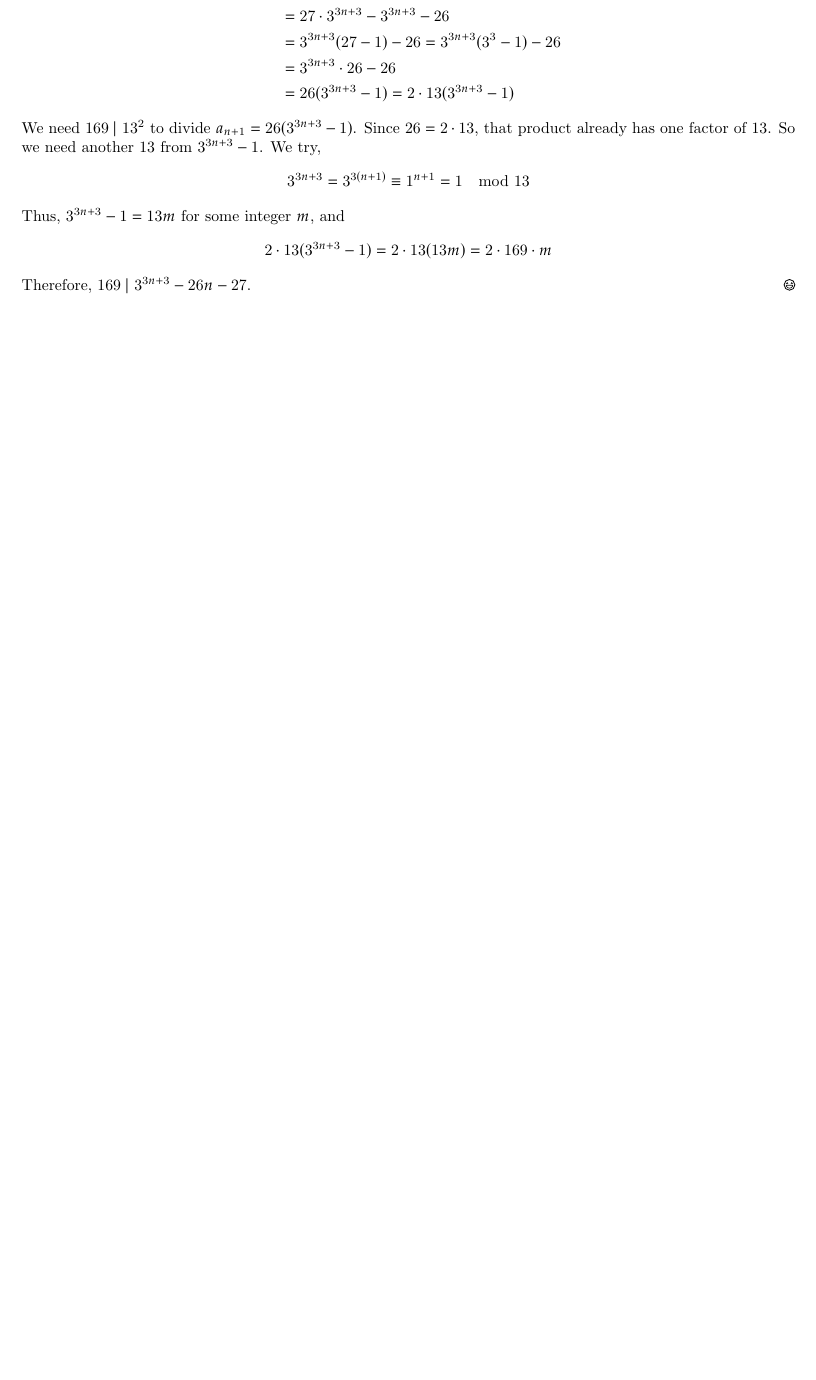
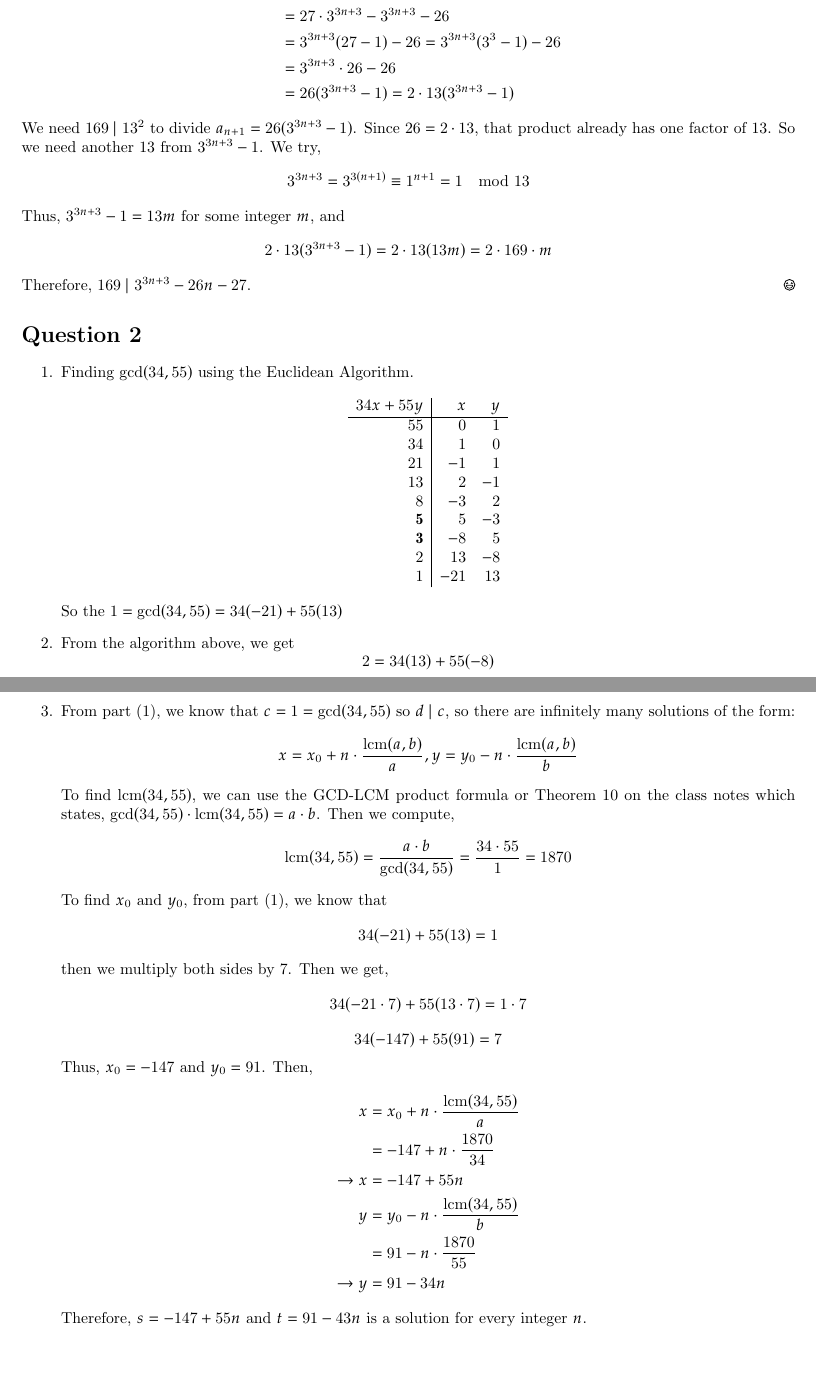
Before and after one commit to g3rms-alc/math327_ps1, a LaTeX thesis (ps1.tex): part of the page before the commit and two parts of pages 1 and 2 of 2 after it, the two joined at a grey line, cut so that both start at the same text, the shorter picture padded with empty space. Compiled offline with pdfLaTeX.

Commit message:
completed question 2 and added custom command  to be able to write lcm in math

```diff
--- a/ps1.tex
+++ b/ps1.tex
@@ -2,6 +2,9 @@
 \input{preamble.tex}
 \input{letterfonts.tex}
 \input{macros.tex}
+
+% making lcm command
+\DeclareMathOperator{\lcm}{lcm}
 
 \title{MATH 327: \\ Problem Set 1}
 \author{Jerahmeel Ual Alcano \\ 30153076}
@@ -41,4 +44,46 @@ Thus, \(3^{3n + 3} -1 = 13m \) for some integer \(m\), and
 \[2\cdot13 (3^{3n + 3} -1) = 2\cdot13(13m) = 2\cdot 169 \cdot m\]
 Therefore, \(169 \mid 3^{3n + 3}-26n-27\).\qed
 
+\section*{Question 2}
+\begin{enumerate}
+    \item Finding \(\gcd(34,55)\) using the Euclidean Algorithm.
+          \[
+              \begin{array}{r|rr}
+                  34x + 55y  & x   & y  \\
+                  \hline
+                  55         & 0   & 1  \\
+                  34         & 1   & 0  \\
+                  21         & -1  & 1  \\
+                  13         & 2   & -1 \\
+                  8          & -3  & 2  \\
+                  \mathbf{5} & 5   & -3 \\
+                  \mathbf{3} & -8  & 5  \\
+                  2          & 13  & -8 \\
+                  1          & -21 & 13
+              \end{array}
+          \]
+          So  the \(1 = \gcd(34,55) = 34(-21) + 55(13)\)
+    \item From the algorithm above, we get \[2 = 34(13) + 55(-8)\]
+    \item From part (1), we know that \(c = 1 = \gcd(34,55)\) so \(d \mid c\),
+    so there are infinitely many solutions of the form:
+    \[x = x_0 + n \cdot \frac{\lcm(a,b)}{a}, y = y_0 - n \cdot \frac{\lcm(a,b)}{b}\]
+    To find \(\lcm(34,55)\), we can use the GCD-LCM product formula or Theorem 10 on the class notes which states,
+    \(\gcd(34,55) \cdot \lcm(34,55) = a \cdot b\). Then we compute,
+    \[\lcm(34,55) = \frac{a\cdot b}{\gcd(34,55)} = \frac{34 \cdot 55}{1} = 1870\]
+    To find \(x_0\) and \(y_0\), from part (1), we know that \[34(-21) + 55(13) = 1\] then we multiply both sides by \(7\).
+    Then we get, \[34 ( -21 \cdot 7) + 55( 13\cdot7) = 1 \cdot 7\]\[ 34(-147) + 55(91) = 7\]
+    Thus, \(x_0 = -147\) and \(y_0 = 91\). Then,
+    \begin{align*}
+        x & = x_0 + n\cdot\frac{\lcm(34,55)}{a} \\
+        & = -147 + n \cdot \frac{1870}{34} \\
+        \rightarrow x & = -147 + 55n\\
+        y & = y_0 - n\cdot\frac{\lcm(34,55)}{b}\\
+        & = 91 - n\cdot\frac{1870}{55}\\
+        \rightarrow y & = 91-34n
+    \end{align*}
+    Therefore, \(s = -147 + 55n\) and \(t = 91-43n\) is a solution for
+    every integer \(n\).
+\end{enumerate}
+
+
 \end{document}
```
Also changed, not shown: ps1.tex (10 more changed lines).
